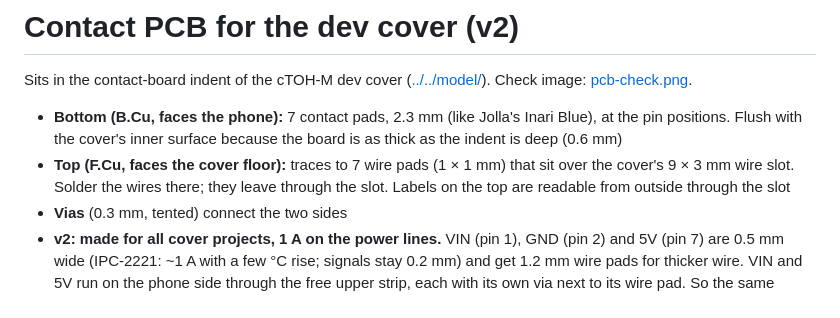
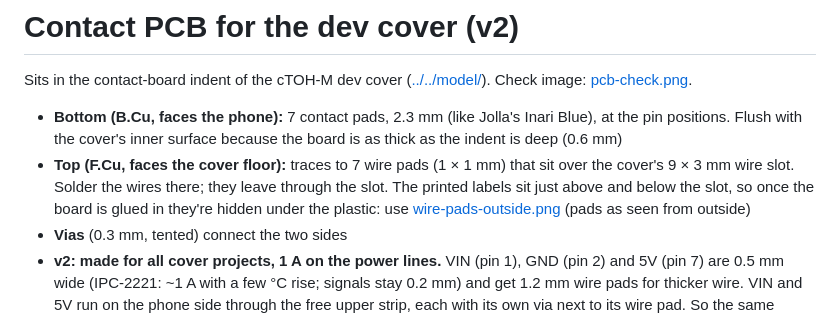
Before and after one commit to lorenz-graf/toh-devkit, a Markdown page: pcb/contact/README.md, the part around the change. Rendered like a GitHub page.

```diff
--- a/pcb/contact/README.md
+++ b/pcb/contact/README.md
@@ -3,7 +3,7 @@
 Sits in the contact-board indent of the cTOH-M dev cover ([../../model/](../../model/)). Check image: [pcb-check.png](../../renders/pcb-check.png).
 
 - **Bottom (B.Cu, faces the phone):** 7 contact pads, 2.3 mm (like Jolla's Inari Blue), at the pin positions. Flush with the cover's inner surface because the board is as thick as the indent is deep (0.6 mm)
-- **Top (F.Cu, faces the cover floor):** traces to 7 wire pads (1 × 1 mm) that sit over the cover's 9 × 3 mm wire slot. Solder the wires there; they leave through the slot. Labels on the top are readable from outside through the slot
+- **Top (F.Cu, faces the cover floor):** traces to 7 wire pads (1 × 1 mm) that sit over the cover's 9 × 3 mm wire slot. Solder the wires there; they leave through the slot. The printed labels sit just above and below the slot, so once the board is glued in they're hidden under the plastic: use [wire-pads-outside.png](../../renders/wire-pads-outside.png) (pads as seen from outside)
 - **Vias** (0.3 mm, tented) connect the two sides
 - **v2: made for all cover projects, 1 A on the power lines.** VIN (pin 1), GND (pin 2) and 5V (pin 7) are 0.5 mm wide (IPC-2221: ~1 A with a few °C rise; signals stay 0.2 mm) and get 1.2 mm wire pads for thicker wire. VIN and 5V run on the phone side through the free upper strip, each with its own via next to its wire pad. So the same board serves the dev cover (power from the phone) and battery covers like the chonk (up to 1 A into the phone through pin 1). Outline and contact pads are unchanged from v1
 - Outline: indent minus 0.2 mm (L-shape, ≈ 27.1 × 10.45 mm)
```
Also changed, not shown: README.md (+17 -7 lines), pcb/breakout/README.md (+2 -0 lines), renders/wire-pads-outside.png (added), renders/wiring.png (added), 4 other files.
